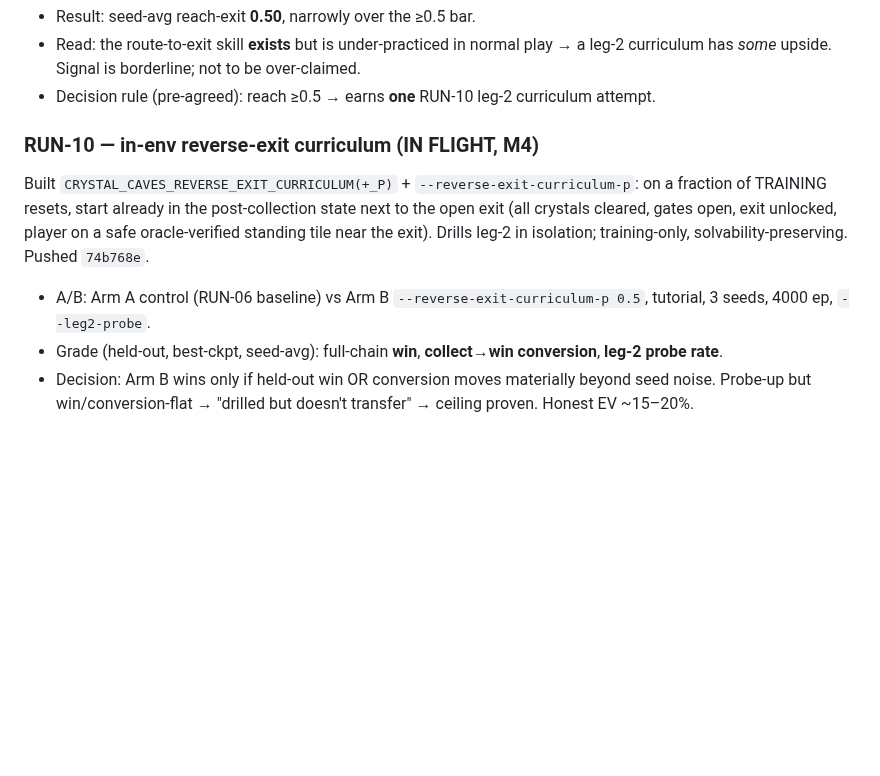
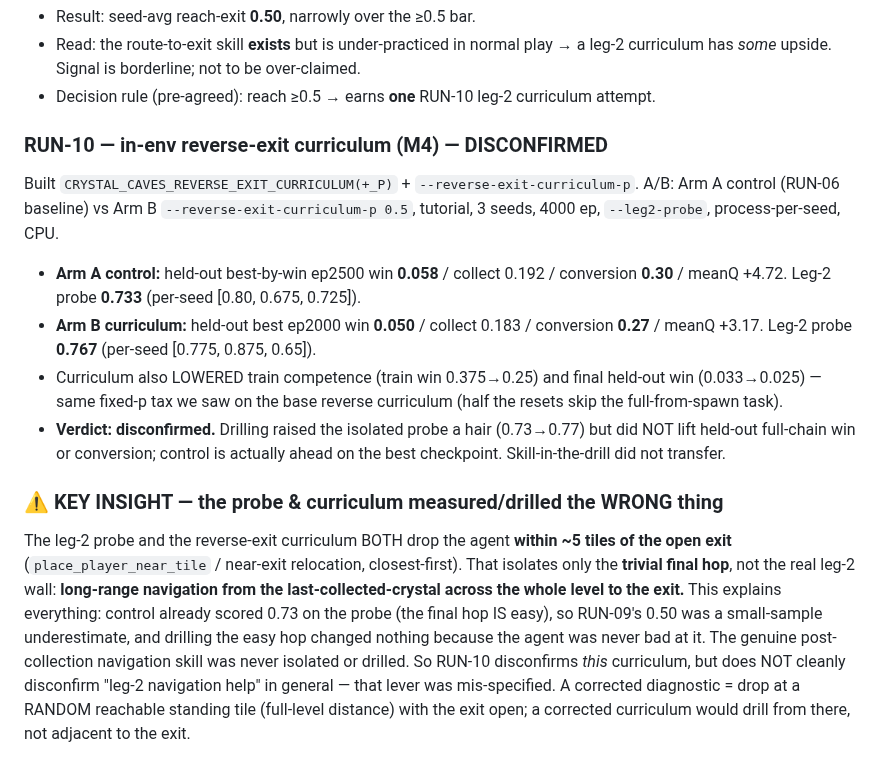
Before and after one commit to jtn0123/NN-Game1, a Markdown page: experiments/cc_status/RUN_LOG.md, the part around the change. Rendered like a GitHub page; blank space fills up the shorter version.

Commit message:
Log RUN-10 disconfirmed + key probe-mismatch insight
RUN-10 reverse-exit curriculum did not lift held-out win/conversion
(control slightly ahead). Crucially, both the probe and the curriculum
drop the agent ~5 tiles from the exit, isolating only the trivial final
hop -- not the real leg-2 wall (long-range post-collection navigation).
That mis-specification explains the null result and points at a corrected
diagnostic (random reachable start with exit open).

Co-Authored-By: Claude Opus 4.8 <noreply@anthropic.com>
Claude-Session: https://claude.ai/code/session_018jGv8TVpr6WFFbGgnZjAwk

```diff
--- a/experiments/cc_status/RUN_LOG.md
+++ b/experiments/cc_status/RUN_LOG.md
@@ -104,8 +104,12 @@ Added a held-out **leg-2 probe** (`--leg2-probe`): after training, drop the trai
 - Read: the route-to-exit skill **exists** but is under-practiced in normal play → a leg-2 curriculum has *some* upside. Signal is borderline; not to be over-claimed.
 - Decision rule (pre-agreed): reach ≥0.5 → earns **one** RUN-10 leg-2 curriculum attempt.
 
-### RUN-10 — in-env reverse-exit curriculum (IN FLIGHT, M4)
-Built `CRYSTAL_CAVES_REVERSE_EXIT_CURRICULUM(+_P)` + `--reverse-exit-curriculum-p`: on a fraction of TRAINING resets, start already in the post-collection state next to the open exit (all crystals cleared, gates open, exit unlocked, player on a safe oracle-verified standing tile near the exit). Drills leg-2 in isolation; training-only, solvability-preserving. Pushed `74b768e`.
-- A/B: Arm A control (RUN-06 baseline) vs Arm B `--reverse-exit-curriculum-p 0.5`, tutorial, 3 seeds, 4000 ep, `--leg2-probe`.
-- Grade (held-out, best-ckpt, seed-avg): full-chain **win**, **collect→win conversion**, **leg-2 probe rate**.
-- Decision: Arm B wins only if held-out win OR conversion moves materially beyond seed noise. Probe-up but win/conversion-flat → "drilled but doesn't transfer" → ceiling proven. Honest EV ~15–20%.
+### RUN-10 — in-env reverse-exit curriculum (M4) — DISCONFIRMED
+Built `CRYSTAL_CAVES_REVERSE_EXIT_CURRICULUM(+_P)` + `--reverse-exit-curriculum-p`. A/B: Arm A control (RUN-06 baseline) vs Arm B `--reverse-exit-curriculum-p 0.5`, tutorial, 3 seeds, 4000 ep, `--leg2-probe`, process-per-seed, CPU.
+- **Arm A control:** held-out best-by-win ep2500 win **0.058** / collect 0.192 / conversion **0.30** / meanQ +4.72. Leg-2 probe **0.733** (per-seed [0.80, 0.675, 0.725]).
+- **Arm B curriculum:** held-out best ep2000 win **0.050** / collect 0.183 / conversion **0.27** / meanQ +3.17. Leg-2 probe **0.767** (per-seed [0.775, 0.875, 0.65]).
+- Curriculum also LOWERED train competence (train win 0.375→0.25) and final held-out win (0.033→0.025) — same fixed-p tax we saw on the base reverse curriculum (half the resets skip the full-from-spawn task).
+- **Verdict: disconfirmed.** Drilling raised the isolated probe a hair (0.73→0.77) but did NOT lift held-out full-chain win or conversion; control is actually ahead on the best checkpoint. Skill-in-the-drill did not transfer.
+
+### ⚠️ KEY INSIGHT — the probe & curriculum measured/drilled the WRONG thing
+The leg-2 probe and the reverse-exit curriculum BOTH drop the agent **within ~5 tiles of the open exit** (`place_player_near_tile` / near-exit relocation, closest-first). That isolates only the **trivial final hop**, not the real leg-2 wall: **long-range navigation from the last-collected-crystal across the whole level to the exit.** This explains everything: control already scored 0.73 on the probe (the final hop IS easy), so RUN-09's 0.50 was a small-sample underestimate, and drilling the easy hop changed nothing because the agent was never bad at it. The genuine post-collection navigation skill was never isolated or drilled. So RUN-10 disconfirms *this* curriculum, but does NOT cleanly disconfirm "leg-2 navigation help" in general — that lever was mis-specified. A corrected diagnostic = drop at a RANDOM reachable standing tile (full-level distance) with the exit open; a corrected curriculum would drill from there, not adjacent to the exit.
```
